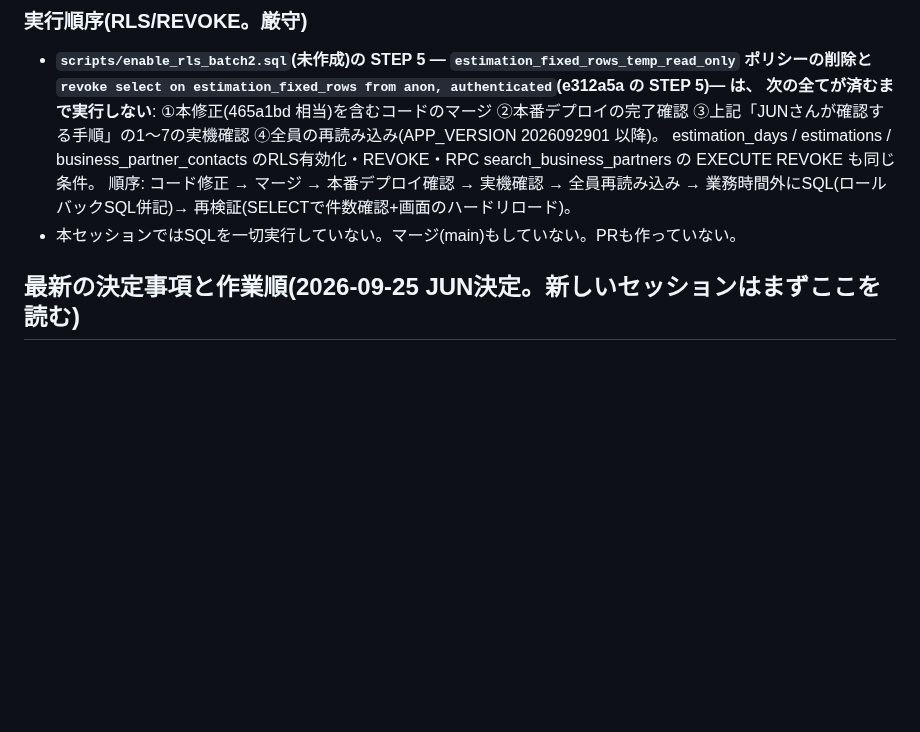
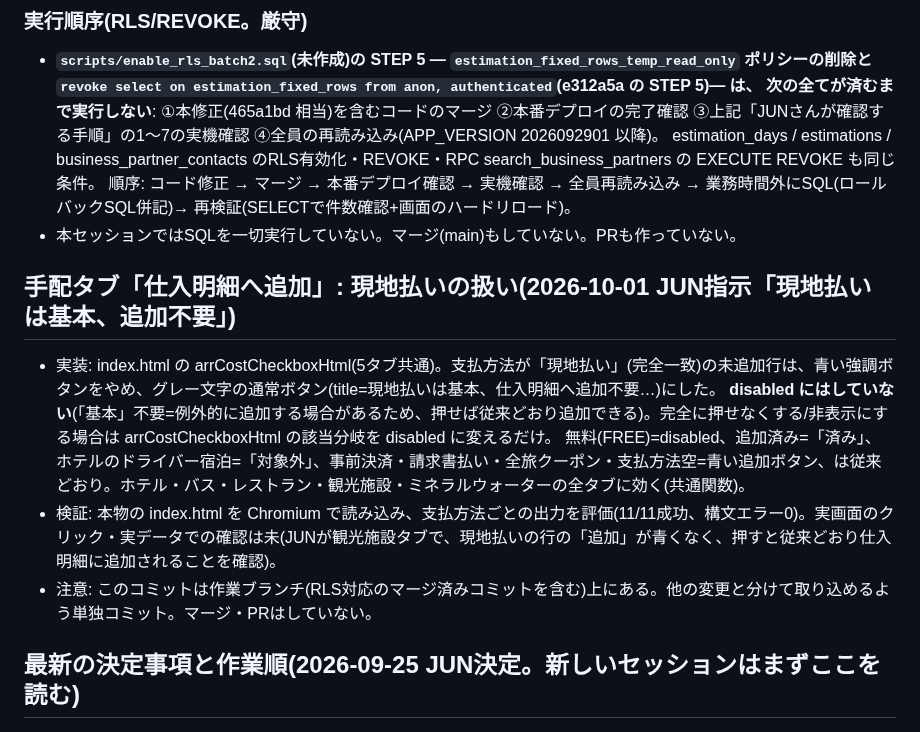
Before and after one commit to Jun-Ryusekido/kic-travel-core-ver2, a Markdown page: SESSION_NOTES.md, the part around the change. Rendered like a GitHub page; blank space fills up the shorter version.

Commit message:
SESSION_NOTES: 現地払いの「仕入明細へ追加」ボタンの扱いを記録
Co-Authored-By: Claude Sonnet 5.5 <noreply@anthropic.com>
Claude-Session: https://claude.ai/code/session_016m44HprrwDTgVq99LPqXqa

```diff
--- a/SESSION_NOTES.md
+++ b/SESSION_NOTES.md
@@ -520,6 +520,13 @@ notify pgrst, 'reload schema';
   estimation_days / estimations / business_partner_contacts のRLS有効化・REVOKE・RPC search_business_partners の EXECUTE REVOKE も同じ条件。
   順序: コード修正 → マージ → 本番デプロイ確認 → 実機確認 → 全員再読み込み → 業務時間外にSQL(ロールバックSQL併記)→ 再検証(SELECTで件数確認+画面のハードリロード)。
 - 本セッションではSQLを一切実行していない。マージ(main)もしていない。PRも作っていない。
+
+## 手配タブ「仕入明細へ追加」: 現地払いの扱い(2026-10-01 JUN指示「現地払いは基本、追加不要」)
+- 実装: index.html の arrCostCheckboxHtml(5タブ共通)。支払方法が「現地払い」(完全一致)の未追加行は、青い強調ボタンをやめ、グレー文字の通常ボタン(title=現地払いは基本、仕入明細へ追加不要…)にした。
+  **disabled にはしていない**(「基本」不要=例外的に追加する場合があるため、押せば従来どおり追加できる)。完全に押せなくする/非表示にする場合は arrCostCheckboxHtml の該当分岐を disabled に変えるだけ。
+  無料(FREE)=disabled、追加済み=「済み」、ホテルのドライバー宿泊=「対象外」、事前決済・請求書払い・全旅クーポン・支払方法空=青い追加ボタン、は従来どおり。ホテル・バス・レストラン・観光施設・ミネラルウォーターの全タブに効く(共通関数)。
+- 検証: 本物の index.html を Chromium で読み込み、支払方法ごとの出力を評価(11/11成功、構文エラー0)。実画面のクリック・実データでの確認は未(JUNが観光施設タブで、現地払いの行の「追加」が青くなく、押すと従来どおり仕入明細に追加されることを確認)。
+- 注意: このコミットは作業ブランチ(RLS対応のマージ済みコミットを含む)上にある。他の変更と分けて取り込めるよう単独コミット。マージ・PRはしていない。
 
 ## 最新の決定事項と作業順(2026-09-25 JUN決定。新しいセッションはまずここを読む)
 
```
